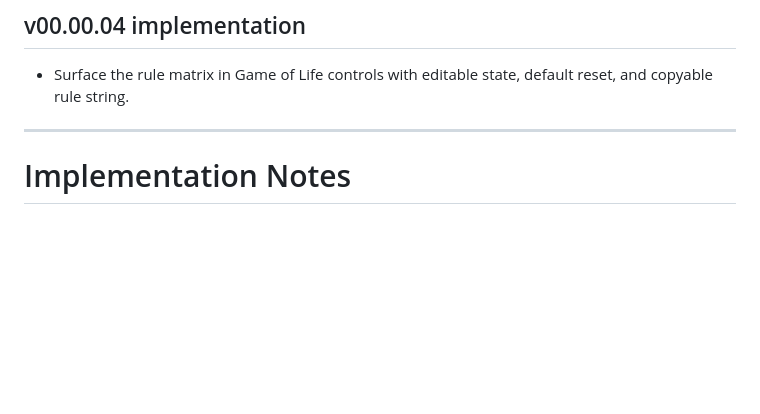
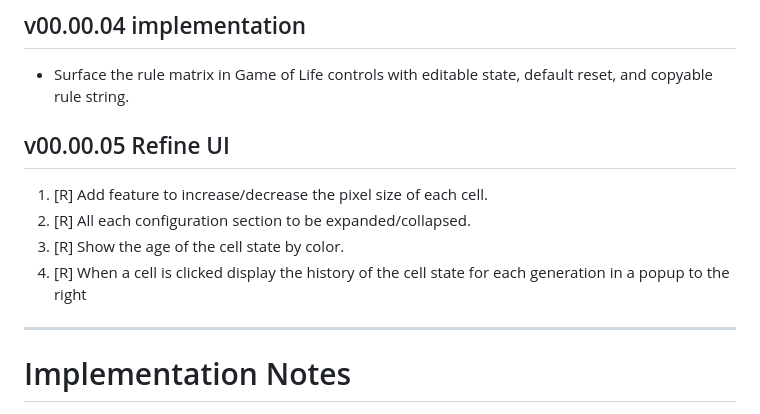
Before and after one commit to MachinesWithThoughts/MathWorldsTheater, a Markdown page: gpt5codex/prompts/TASKS.md, the part around the change. Rendered like a GitHub page; blank space fills up the shorter version.

Commit message:
Specify requirements for the next version.

```diff
--- a/gpt5codex/prompts/TASKS.md
+++ b/gpt5codex/prompts/TASKS.md
@@ -48,6 +48,13 @@ Generate a series of experimental standalone one-pager apps:
 ## v00.00.04 implementation
 - Surface the rule matrix in Game of Life controls with editable state, default reset, and copyable rule string.
 
+## v00.00.05 Refine UI
+1. [R] Add feature to increase/decrease the pixel size of each cell.
+1. [R] All each configuration section to be expanded/collapsed.
+1. [R] Show the age of the cell state by color.
+1. [R] When a cell is clicked display the history of the cell state for each generation in a popup to the right
+
+
 ------------------------------------------------------------------------------------------------
 
 # Implementation Notes
```
